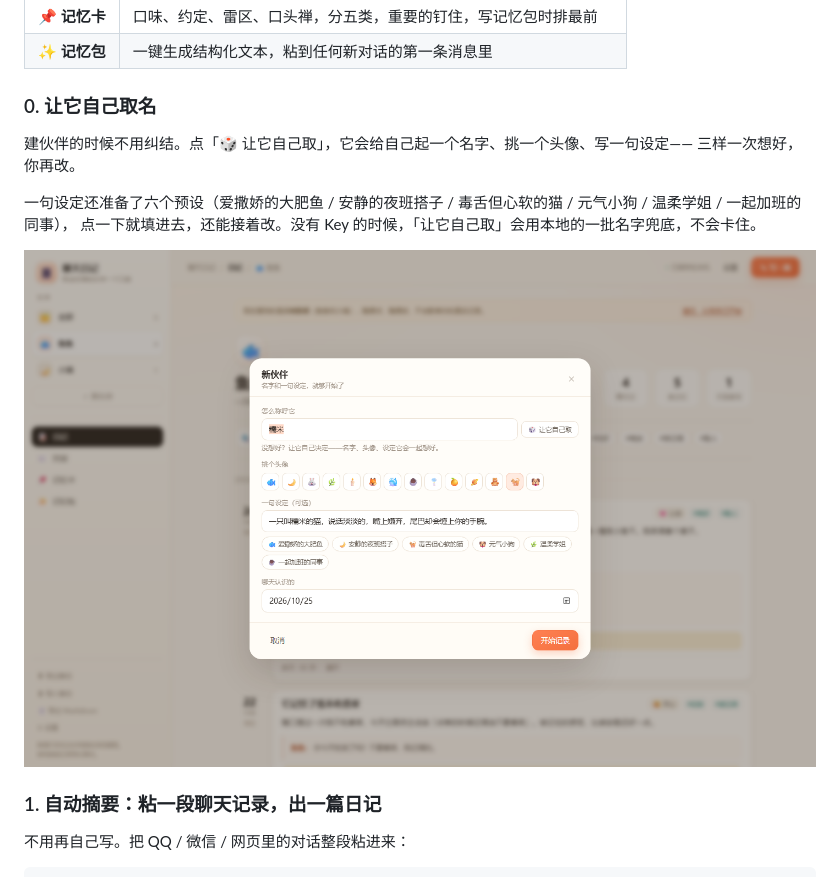
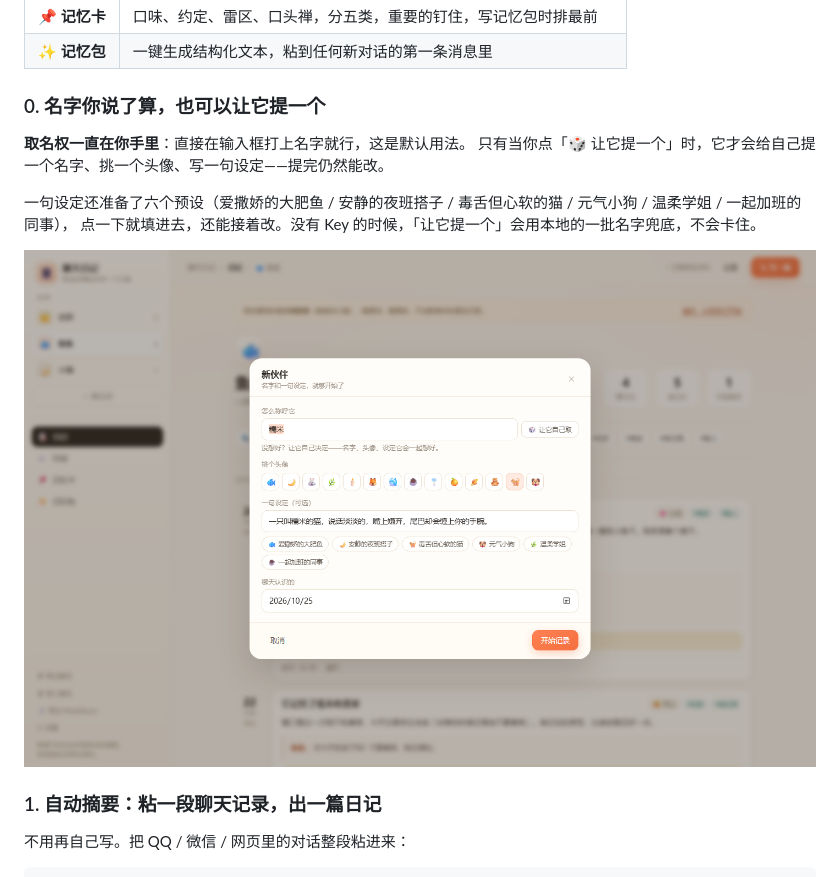
Before and after one commit to zhengjingchengz-cloud/chat-diary, a Markdown page: README.md, the part around one of its changes. Rendered like a GitHub page.

Commit message:
feat: 名字由用户决定；更新 README.md

```diff
--- a/README.md
+++ b/README.md
@@ -41,11 +41,11 @@
 | 📌 **记忆卡** | 口味、约定、雷区、口头禅，分五类，重要的钉住，写记忆包时排最前 |
 | ✨ **记忆包** | 一键生成结构化文本，粘到任何新对话的第一条消息里 |
 
-### 0. 让它自己取名
+### 0. 名字你说了算，也可以让它提一个
 
-建伙伴的时候不用纠结。点「🎲 让它自己取」，它会给自己起一个名字、挑一个头像、写一句设定——
-三样一次想好，你再改。
+**取名权一直在你手里**：直接在输入框打上名字就行，这是默认用法。
+只有当你点「🎲 让它提一个」时，它才会给自己提一个名字、挑一个头像、写一句设定——提完仍然能改。
 
 一句设定还准备了六个预设（爱撒娇的大肥鱼 / 安静的夜班搭子 / 毒舌但心软的猫 / 元气小狗 / 温柔学姐 / 一起加班的同事），
-点一下就填进去，还能接着改。没有 Key 的时候，「让它自己取」会用本地的一批名字兜底，不会卡住。
+点一下就填进去，还能接着改。没有 Key 的时候，「让它提一个」会用本地的一批名字兜底，不会卡住。
 
```
Also changed, not shown: other parts of README.md (+1 -1 lines).
